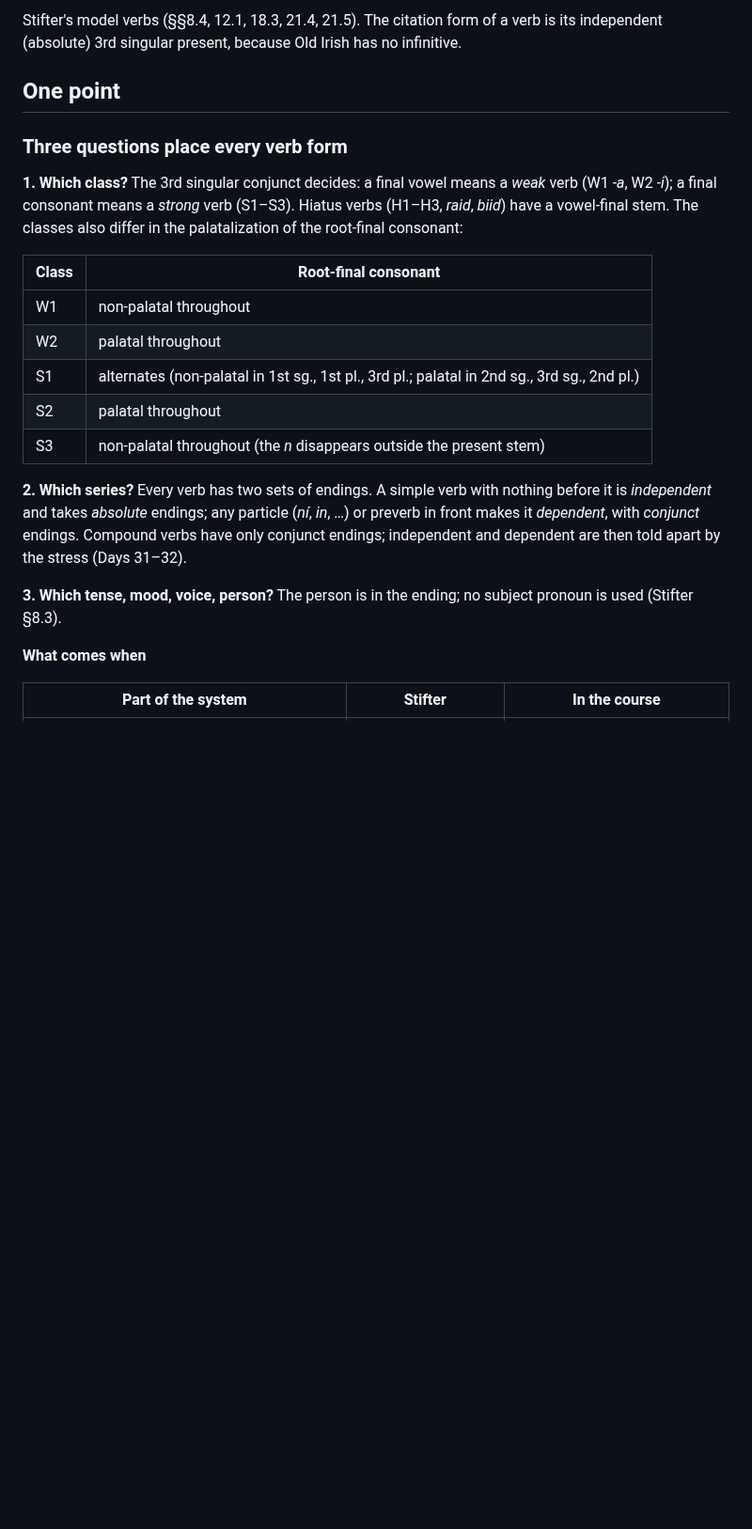
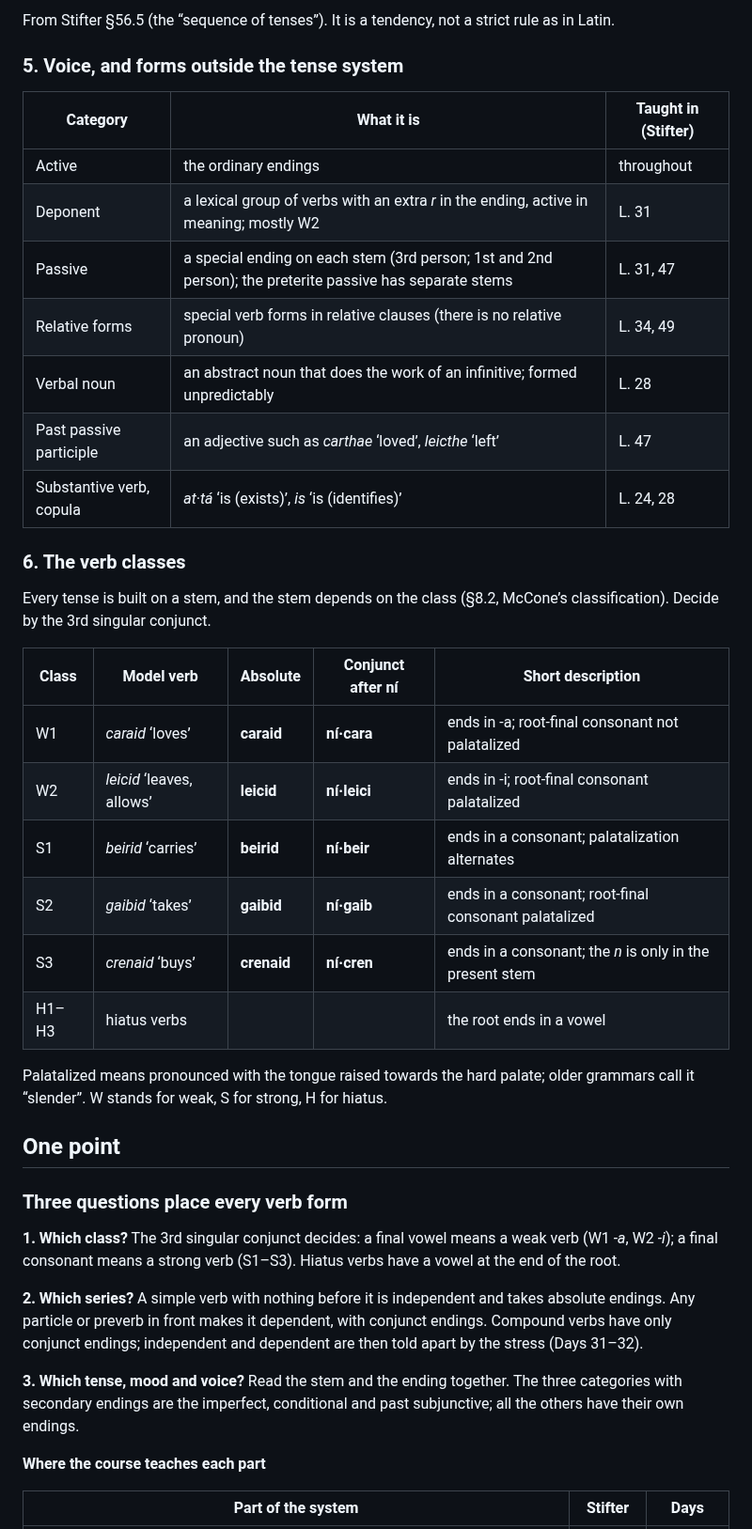
Before and after one commit to stflicker/old_irish_minicourse, a Markdown page: lessons/OI-D012.md, the part around one of its changes. Shown at 94% size. Rendered like a GitHub page; blank space fills up the shorter version.

```diff
--- a/lessons/OI-D012.md
+++ b/lessons/OI-D012.md
@@ -50,25 +89,44 @@ paradigm_revision: 7
 
-Stifter's model verbs (§§8.4, 12.1, 18.3, 21.4, 21.5). The citation form of a verb is its independent (absolute) 3rd singular present, because Old Irish has no infinitive.
+From Stifter §56.5 (the “sequence of tenses”). It is a tendency, not a strict rule as in Latin.
+
+### 5. Voice, and forms outside the tense system
+
+| Category | What it is | Taught in (Stifter) |
+|---|---|---|
+| Active | the ordinary endings | throughout |
+| Deponent | a lexical group of verbs with an extra *r* in the ending, active in meaning; mostly W2 | L. 31 |
+| Passive | a special ending on each stem (3rd person; 1st and 2nd person); the preterite passive has separate stems | L. 31, 47 |
+| Relative forms | special verb forms in relative clauses (there is no relative pronoun) | L. 34, 49 |
+| Verbal noun | an abstract noun that does the work of an infinitive; formed unpredictably | L. 28 |
+| Past passive participle | an adjective such as *carthae* ‘loved’, *leicthe* ‘left’ | L. 47 |
+| Substantive verb, copula | *at·tá* ‘is (exists)’, *is* ‘is (identifies)’ | L. 24, 28 |
+
+### 6. The verb classes
+
+Every tense is built on a stem, and the stem depends on the class (§8.2, McCone’s classification). Decide by the 3rd singular conjunct.
+
+| Class | Model verb | Absolute | Conjunct after ní | Short description |
+|---|---|---|---|---|
+| W1 | *caraid* ‘loves’ | **caraid** | **ní·cara** | ends in -a; root-final consonant not palatalized |
+| W2 | *leicid* ‘leaves, allows’ | **leicid** | **ní·leici** | ends in -i; root-final consonant palatalized |
+| S1 | *beirid* ‘carries’ | **beirid** | **ní·beir** | ends in a consonant; palatalization alternates |
+| S2 | *gaibid* ‘takes’ | **gaibid** | **ní·gaib** | ends in a consonant; root-final consonant palatalized |
+| S3 | *crenaid* ‘buys’ | **crenaid** | **ní·cren** | ends in a consonant; the *n* is only in the present stem |
+| H1–H3 | hiatus verbs | | | the root ends in a vowel |
+
+Palatalized means pronounced with the tongue raised towards the hard palate; older grammars call it “slender”. W stands for weak, S for strong, H for hiatus.
 
 ## One point
 
 ### Three questions place every verb form
 
-**1. Which class?** The 3rd singular conjunct decides: a final vowel means a *weak* verb (W1 *-a*, W2 *-i*); a final consonant means a *strong* verb (S1–S3). Hiatus verbs (H1–H3, *raid*, *biid*) have a vowel-final stem. The classes also differ in the palatalization of the root-final consonant:
+**1. Which class?** The 3rd singular conjunct decides: a final vowel means a weak verb (W1 *-a*, W2 *-i*); a final consonant means a strong verb (S1–S3). Hiatus verbs have a vowel at the end of the root.
 
-| Class | Root-final consonant |
-|---|---|
-| W1 | non-palatal throughout |
-| W2 | palatal throughout |
-| S1 | alternates (non-palatal in 1st sg., 1st pl., 3rd pl.; palatal in 2nd sg., 3rd sg., 2nd pl.) |
-| S2 | palatal throughout |
-| S3 | non-palatal throughout (the *n* disappears outside the present stem) |
+**2. Which series?** A simple verb with nothing before it is independent and takes absolute endings. Any particle or preverb in front makes it dependent, with conjunct endings. Compound verbs have only conjunct endings; independent and dependent are then told apart by the stress (Days 31–32).
 
-**2. Which series?** Every verb has two sets of endings. A simple verb with nothing before it is *independent* and takes *absolute* endings; any particle (*ní*, *in*, …) or preverb in front makes it *dependent*, with *conjunct* endings. Compound verbs have only conjunct endings; independent and dependent are then told apart by the stress (Days 31–32).
+**3. Which tense, mood and voice?** Read the stem and the ending together. The three categories with secondary endings are the imperfect, conditional and past subjunctive; all the others have their own endings.
 
-**3. Which tense, mood, voice, person?** The person is in the ending; no subject pronoun is used (Stifter §8.3).
+**Where the course teaches each part**
 
-**What comes when**
-
-| Part of the system | Stifter | In the course |
+| Part of the system | Stifter | Days |
 |---|---|---|
```
Also changed, not shown: other parts of lessons/OI-D012.md (+87 -47 lines), COURSE_PLAN_56_DAYS.md (+3 -3 lines).
